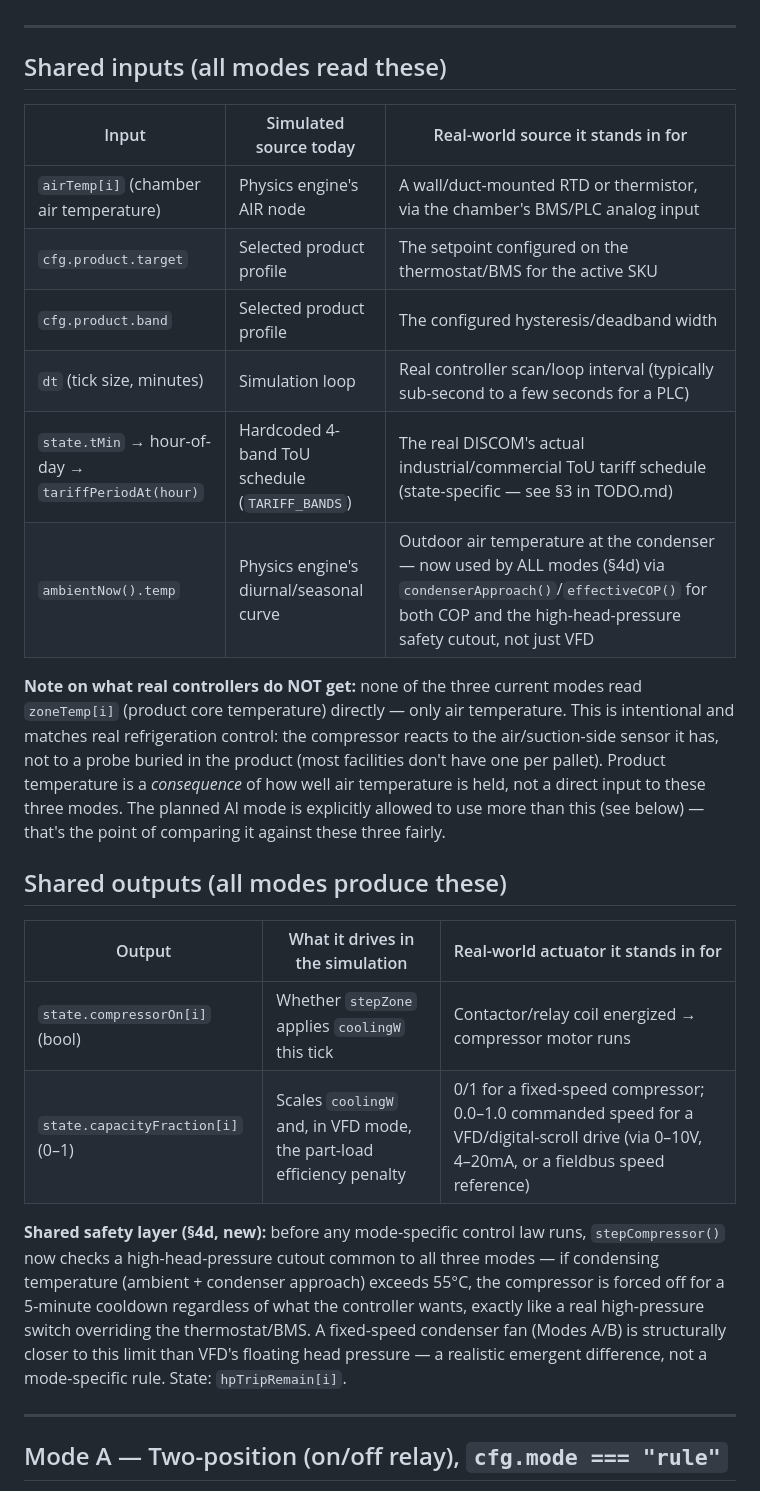
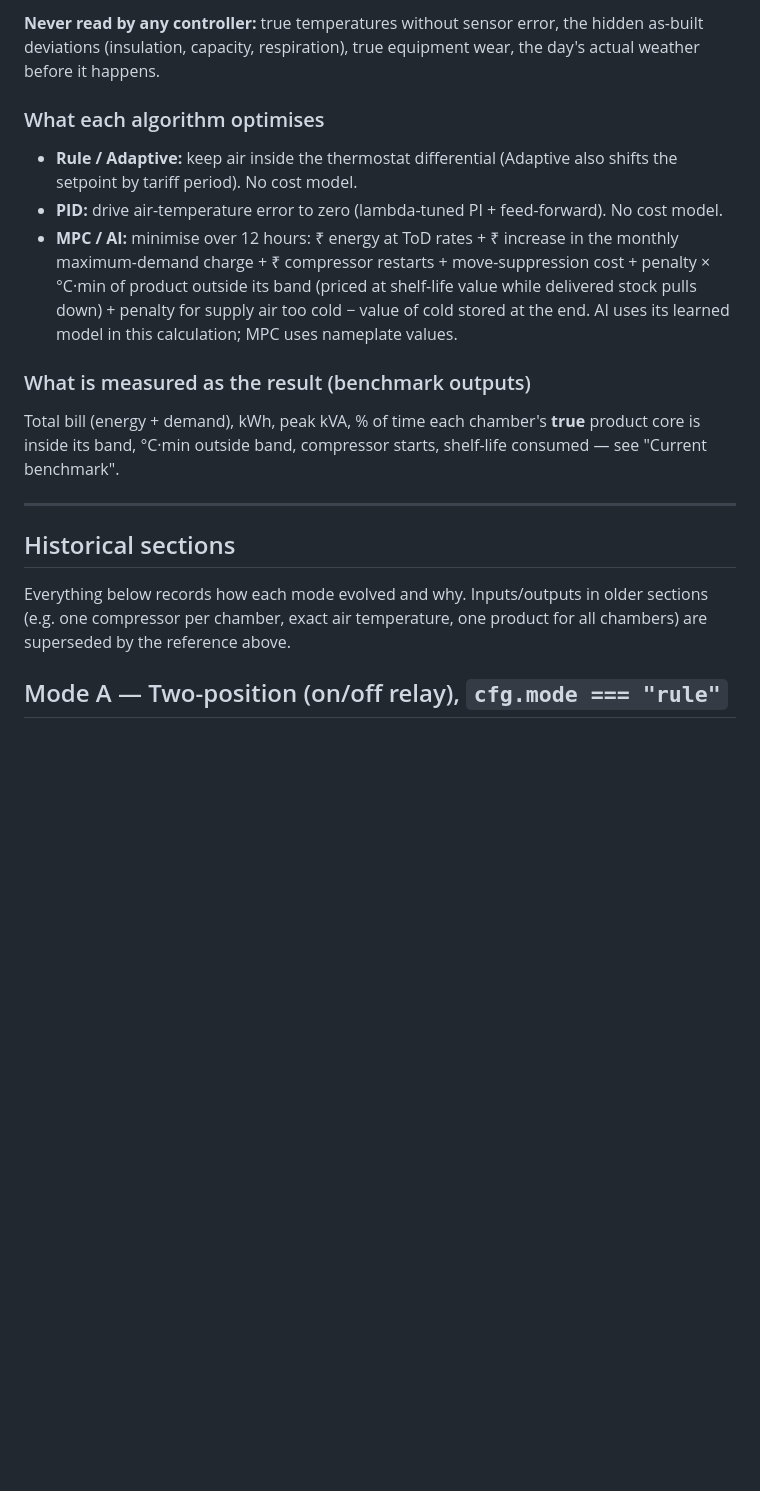
Before and after one commit to singhv04/cold-storage-simulation, a Markdown page: CONTROL_IO.md, the part around one of its changes. Drawn GitHub-style; blank space fills up the shorter version.

Commit message:
CONTROL_IO: authoritative controller input/output reference
Co-Authored-By: Claude Opus 5.5 <noreply@anthropic.com>

```diff
--- a/CONTROL_IO.md
+++ b/CONTROL_IO.md
@@ -11,40 +57,30 @@ at time of writing — search for `function stepCompressor`).
+**Never read by any controller:** true temperatures without sensor error, the hidden as-built
+deviations (insulation, capacity, respiration), true equipment wear, the day's actual weather before
+it happens.
+
+### What each algorithm optimises
+
+- **Rule / Adaptive:** keep air inside the thermostat differential (Adaptive also shifts the
+  setpoint by tariff period). No cost model.
+- **PID:** drive air-temperature error to zero (lambda-tuned PI + feed-forward). No cost model.
+- **MPC / AI:** minimise over 12 hours: ₹ energy at ToD rates + ₹ increase in the monthly
+  maximum-demand charge + ₹ compressor restarts + move-suppression cost + penalty × °C·min of
+  product outside its band (priced at shelf-life value while delivered stock pulls down) + penalty
+  for supply air too cold − value of cold stored at the end. AI uses its learned model in this
+  calculation; MPC uses nameplate values.
+
+### What is measured as the result (benchmark outputs)
+
+Total bill (energy + demand), kWh, peak kVA, % of time each chamber's **true** product core is inside
+its band, °C·min outside band, compressor starts, shelf-life consumed — see "Current benchmark".
 
 ---
 
-## Shared inputs (all modes read these)
+## Historical sections
 
-| Input | Simulated source today | Real-world source it stands in for |
-|---|---|---|
-| `airTemp[i]` (chamber air temperature) | Physics engine's AIR node | A wall/duct-mounted RTD or thermistor, via the chamber's BMS/PLC analog input |
-| `cfg.product.target` | Selected product profile | The setpoint configured on the thermostat/BMS for the active SKU |
-| `cfg.product.band` | Selected product profile | The configured hysteresis/deadband width |
-| `dt` (tick size, minutes) | Simulation loop | Real controller scan/loop interval (typically sub-second to a few seconds for a PLC) |
-| `state.tMin` → hour-of-day → `tariffPeriodAt(hour)` | Hardcoded 4-band ToU schedule (`TARIFF_BANDS`) | The real DISCOM's actual industrial/commercial ToU tariff schedule (state-specific — see §3 in TODO.md) |
-| `ambientNow().temp` | Physics engine's diurnal/seasonal curve | Outdoor air temperature at the condenser — now used by ALL modes (§4d) via `condenserApproach()`/`effectiveCOP()` for both COP and the high-head-pressure safety cutout, not just VFD |
-
-**Note on what real controllers do NOT get:** none of the three current modes read
-`zoneTemp[i]` (product core temperature) directly — only air temperature. This is
-intentional and matches real refrigeration control: the compressor reacts to the air/suction-side
-sensor it has, not to a probe buried in the product (most facilities don't have one per pallet).
-Product temperature is a *consequence* of how well air temperature is held, not a direct input to
-these three modes. The planned AI mode is explicitly allowed to use more than this (see below) —
-that's the point of comparing it against these three fairly.
-
-## Shared outputs (all modes produce these)
-
-| Output | What it drives in the simulation | Real-world actuator it stands in for |
-|---|---|---|
-| `state.compressorOn[i]` (bool) | Whether `stepZone` applies `coolingW` this tick | Contactor/relay coil energized → compressor motor runs |
-| `state.capacityFraction[i]` (0–1) | Scales `coolingW` and, in VFD mode, the part-load efficiency penalty | 0/1 for a fixed-speed compressor; 0.0–1.0 commanded speed for a VFD/digital-scroll drive (via 0–10V, 4–20mA, or a fieldbus speed reference) |
-
-**Shared safety layer (§4d, new):** before any mode-specific control law runs, `stepCompressor()` now
-checks a high-head-pressure cutout common to all three modes — if condensing temperature (ambient +
-condenser approach) exceeds 55°C, the compressor is forced off for a 5-minute cooldown regardless of
-what the controller wants, exactly like a real high-pressure switch overriding the thermostat/BMS. A
-fixed-speed condenser fan (Modes A/B) is structurally closer to this limit than VFD's floating head
-pressure — a realistic emergent difference, not a mode-specific rule. State: `hpTripRemain[i]`.
-
----
+Everything below records how each mode evolved and why. Inputs/outputs in older sections (e.g. one
+compressor per chamber, exact air temperature, one product for all chambers) are superseded by the
+reference above.
 
 ## Mode A — Two-position (on/off relay), `cfg.mode === "rule"`
 
```
Also changed, not shown: other parts of CONTROL_IO.md (+48 -2 lines).
